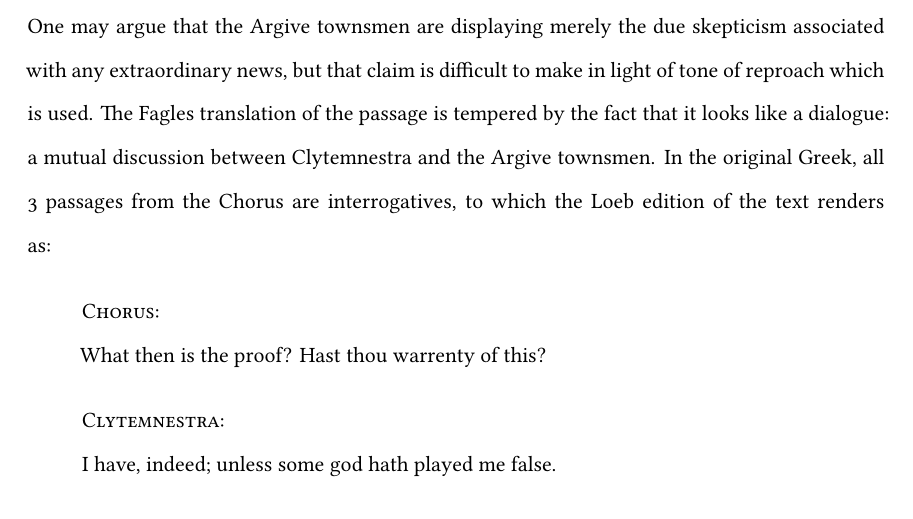
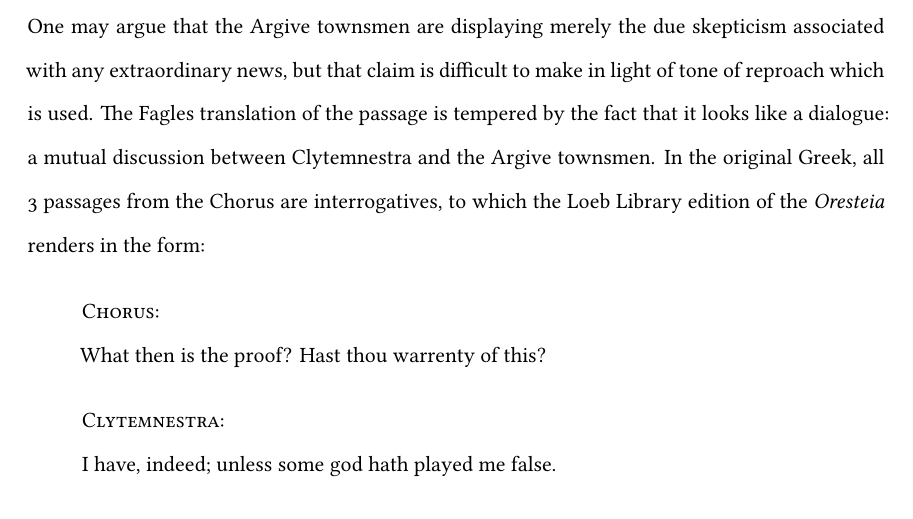
Before and after one commit to ShenZhouHong/Clytemnestra-and-the-Women, a LaTeX document (latex/Clytemnestra-and-Women.tex, which reads latex/sections/body.tex): part of page 3 of 11, cut so that both start at the same text. Compiled offline with XeLaTeX.

Commit message:
Fixed orphan word

```diff
--- a/latex/sections/body.tex
+++ b/latex/sections/body.tex
@@ -78,8 +78,8 @@ associated with any extraordinary news, but that claim is difficult to make in
 light of tone of reproach which is used. The Fagles translation of the passage
 is tempered by the fact that it looks like a dialogue: a mutual discussion
 between Clytemnestra and the Argive townsmen. In the original Greek, all 3
-passages from the Chorus are interrogatives, to which the Loeb edition of the
-text renders as:
+passages from the Chorus are interrogatives, to which the Loeb Library edition
+of the \emph{Oresteia} renders in the form:
 
 \begin{quote}
   \textsc{Chorus}: \\
```
